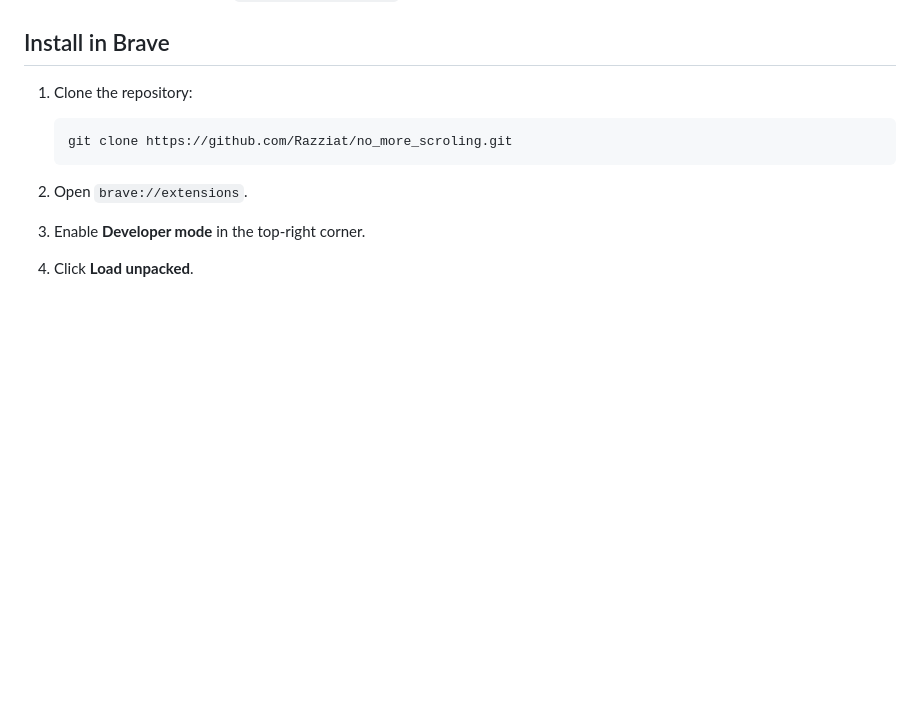
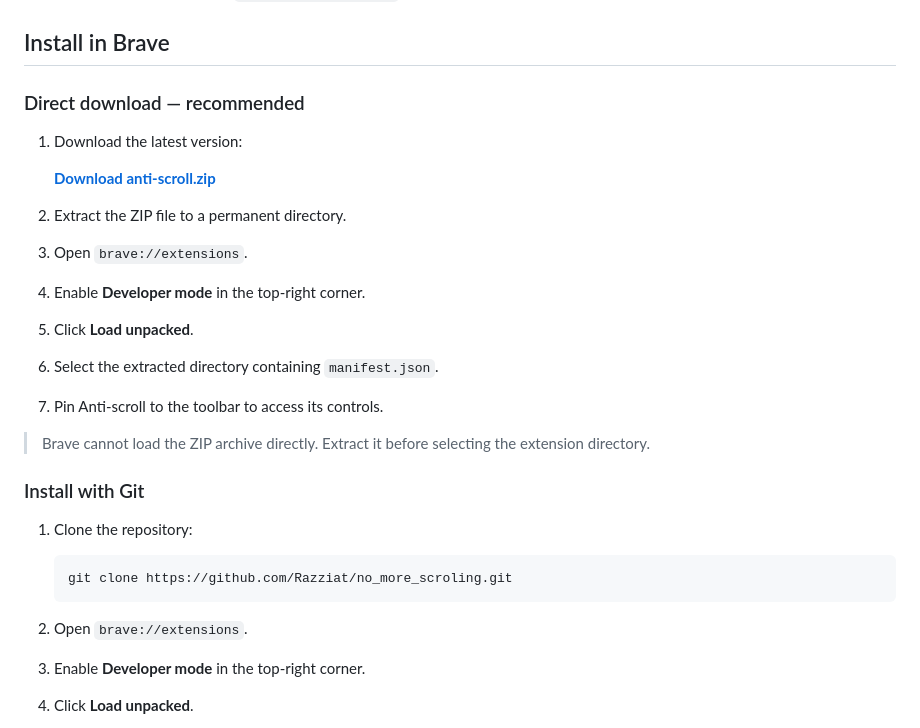
Before and after one commit to Razziat/no_more_scroling, a Markdown page: README.en.md, the part around the change. GitHub-like rendering; blank space fills up the shorter version.

```diff
--- a/README.en.md
+++ b/README.en.md
@@ -20,6 +20,24 @@ telemetry.
 - Settings stored locally with `chrome.storage.local`.
 
 ## Install in Brave
+
+### Direct download — recommended
+
+1. Download the latest version:
+
+   [**Download anti-scroll.zip**](https://github.com/Razziat/no_more_scroling/releases/latest/download/anti-scroll.zip)
+
+2. Extract the ZIP file to a permanent directory.
+3. Open `brave://extensions`.
+4. Enable **Developer mode** in the top-right corner.
+5. Click **Load unpacked**.
+6. Select the extracted directory containing `manifest.json`.
+7. Pin Anti-scroll to the toolbar to access its controls.
+
+> Brave cannot load the ZIP archive directly. Extract it before selecting the
+> extension directory.
+
+### Install with Git
 
 1. Clone the repository:
 
```
Also changed, not shown: README.md (+18 -0 lines).
